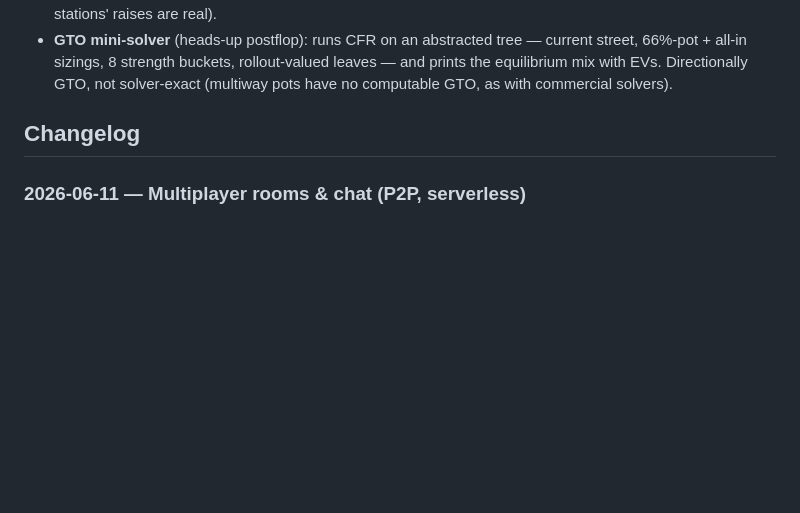
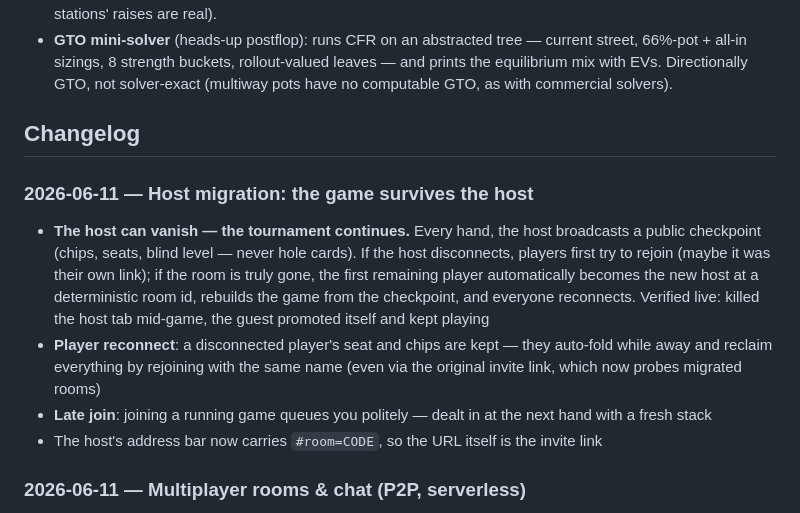
Before and after one commit to best-trading-indicator-tools/poker, a Markdown page: README.md, the part around the change. GitHub-like rendering; blank space fills up the shorter version.

Commit message:
README: host migration changelog

```diff
--- a/README.md
+++ b/README.md
@@ -86,6 +86,12 @@ As pressure rises, an adapting bot lowers the equity it needs to continue, widen
 
 ## Changelog
 
+### 2026-06-11 — Host migration: the game survives the host
+- **The host can vanish — the tournament continues.** Every hand, the host broadcasts a public checkpoint (chips, seats, blind level — never hole cards). If the host disconnects, players first try to rejoin (maybe it was their own link); if the room is truly gone, the first remaining player automatically becomes the new host at a deterministic room id, rebuilds the game from the checkpoint, and everyone reconnects. Verified live: killed the host tab mid-game, the guest promoted itself and kept playing
+- **Player reconnect**: a disconnected player's seat and chips are kept — they auto-fold while away and reclaim everything by rejoining with the same name (even via the original invite link, which now probes migrated rooms)
+- **Late join**: joining a running game queues you politely — dealt in at the next hand with a fresh stack
+- The host's address bar now carries `#room=CODE`, so the URL itself is the invite link
+
 ### 2026-06-11 — Multiplayer rooms & chat (P2P, serverless)
 - **Play with friends**: create a room, copy the invite link (`#room=CODE`), friends join with their name — host's browser runs the game, guests connect peer-to-peer via WebRTC (PeerJS free cloud signaling). No server, no accounts, $0
 - **Fair by construction**: the host sends each player a personalized, redacted view — your opponents' hole cards never reach your device until showdown
```
